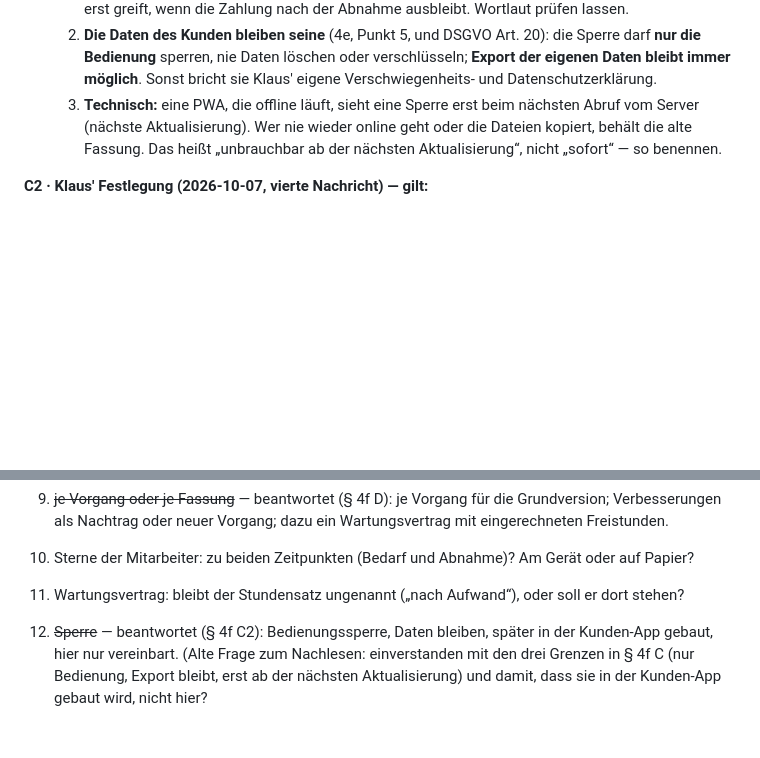
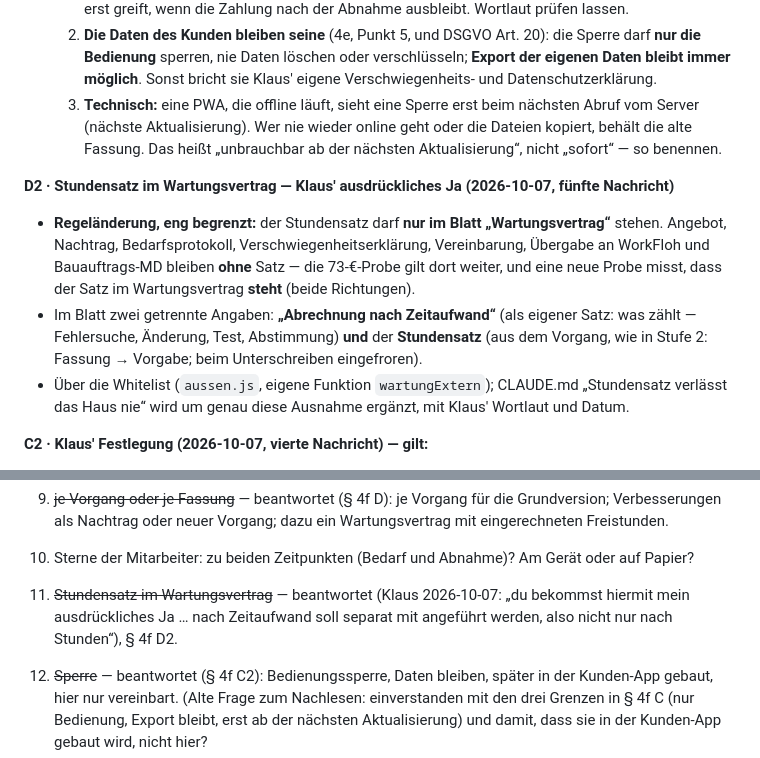
Before and after one commit to lausiklauskn-png/Workflow-Needs, a Markdown page: docs/BRIEF_2026-10-07_stufe3-beispiele-verschwiegenheit.md, 2 parts joined by grey strips. GitHub-like rendering; blank space fills up the shorter version.

Commit message:
Brief Stufe 3: Stundensatz nur im Wartungsvertrag, Abrechnung nach Zeitaufwand getrennt (Klaus' Ja)
Co-Authored-By: Claude Opus 5.5 <noreply@anthropic.com>
Claude-Session: https://claude.ai/code/session_01NfZ8wHcf1WD5t8mTjGjnDz

```diff
--- a/docs/BRIEF_2026-10-07_stufe3-beispiele-verschwiegenheit.md
+++ b/docs/BRIEF_2026-10-07_stufe3-beispiele-verschwiegenheit.md
@@ -251,6 +251,18 @@ nächsten Aktualisierung nicht mehr benutzbar.
      (nächste Aktualisierung). Wer nie wieder online geht oder die Dateien kopiert, behält die alte
      Fassung. Das heißt „unbrauchbar ab der nächsten Aktualisierung“, nicht „sofort“ — so benennen.
 
+**D2 · Stundensatz im Wartungsvertrag — Klaus' ausdrückliches Ja (2026-10-07, fünfte Nachricht)**
+
+- **Regeländerung, eng begrenzt:** der Stundensatz darf **nur im Blatt „Wartungsvertrag“** stehen.
+  Angebot, Nachtrag, Bedarfsprotokoll, Verschwiegenheitserklärung, Vereinbarung, Übergabe an WorkFloh
+  und Bauauftrags-MD bleiben **ohne** Satz — die 73-€-Probe gilt dort weiter, und eine neue Probe misst,
+  dass der Satz im Wartungsvertrag **steht** (beide Richtungen).
+- Im Blatt zwei getrennte Angaben: **„Abrechnung nach Zeitaufwand“** (als eigener Satz: was zählt —
+  Fehlersuche, Änderung, Test, Abstimmung) **und** der **Stundensatz** (aus dem Vorgang, wie in Stufe 2:
+  Fassung → Vorgabe; beim Unterschreiben eingefroren).
+- Über die Whitelist (`aussen.js`, eigene Funktion `wartungExtern`); CLAUDE.md „Stundensatz verlässt das
+  Haus nie“ wird um genau diese Ausnahme ergänzt, mit Klaus' Wortlaut und Datum.
+
 **C2 · Klaus' Festlegung (2026-10-07, vierte Nachricht) — gilt:**
 
 > „Die Sperre für den Kunden … werden wir erstmal festhalten, später einbauen. Die wird in der App
@@ -319,7 +331,8 @@ nächsten Aktualisierung nicht mehr benutzbar.
 9. ~~je Vorgang oder je Fassung~~ — beantwortet (§ 4f D): je Vorgang für die Grundversion; Verbesserungen
    als Nachtrag oder neuer Vorgang; dazu ein Wartungsvertrag mit eingerechneten Freistunden.
 10. Sterne der Mitarbeiter: zu beiden Zeitpunkten (Bedarf und Abnahme)? Am Gerät oder auf Papier?
-11. Wartungsvertrag: bleibt der Stundensatz ungenannt („nach Aufwand“), oder soll er dort stehen?
+11. ~~Stundensatz im Wartungsvertrag~~ — beantwortet (Klaus 2026-10-07: „du bekommst hiermit mein
+    ausdrückliches Ja … nach Zeitaufwand soll separat mit angeführt werden, also nicht nur nach Stunden“), § 4f D2.
 12. ~~Sperre~~ — beantwortet (§ 4f C2): Bedienungssperre, Daten bleiben, später in der Kunden-App gebaut,
     hier nur vereinbart. (Alte Frage zum Nachlesen: einverstanden mit den drei Grenzen in § 4f C (nur Bedienung, Export bleibt,
     erst ab der nächsten Aktualisierung) und damit, dass sie in der Kunden-App gebaut wird, nicht hier?
```
